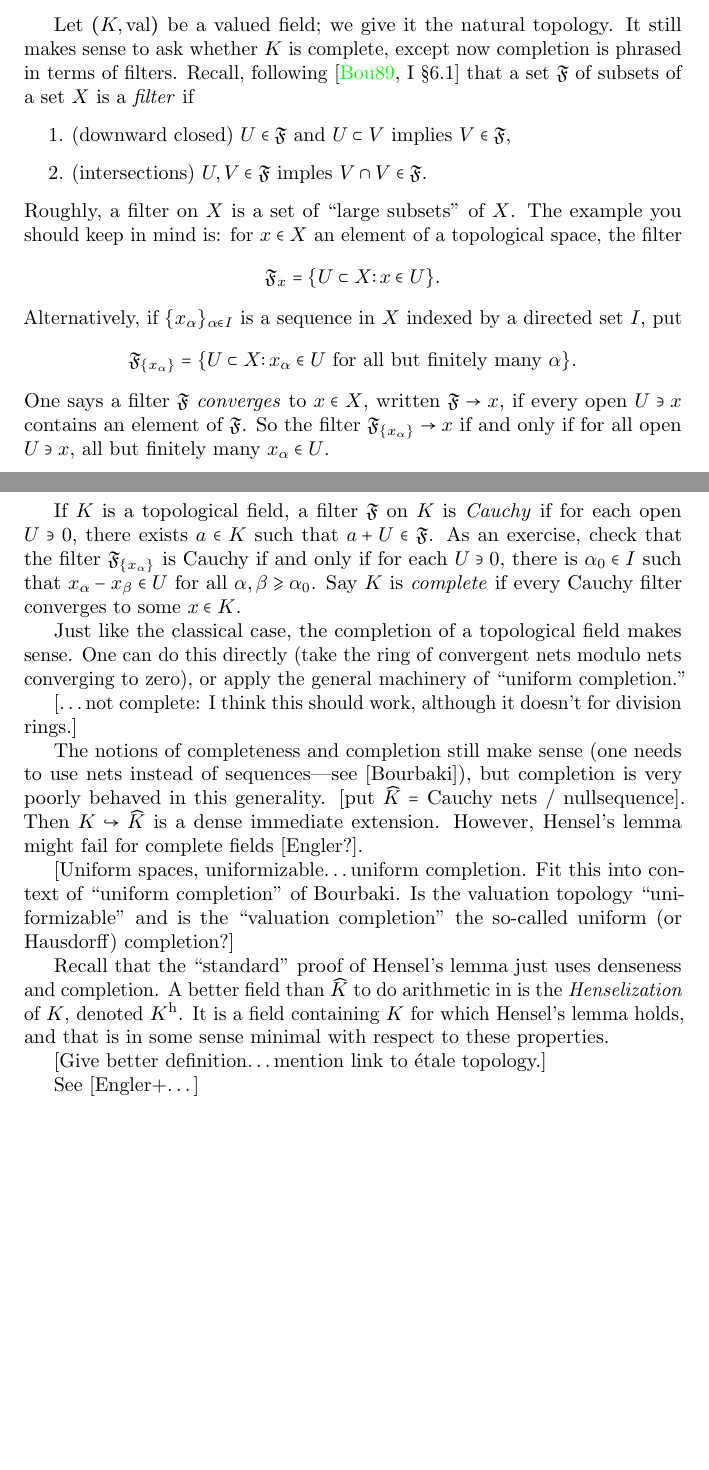
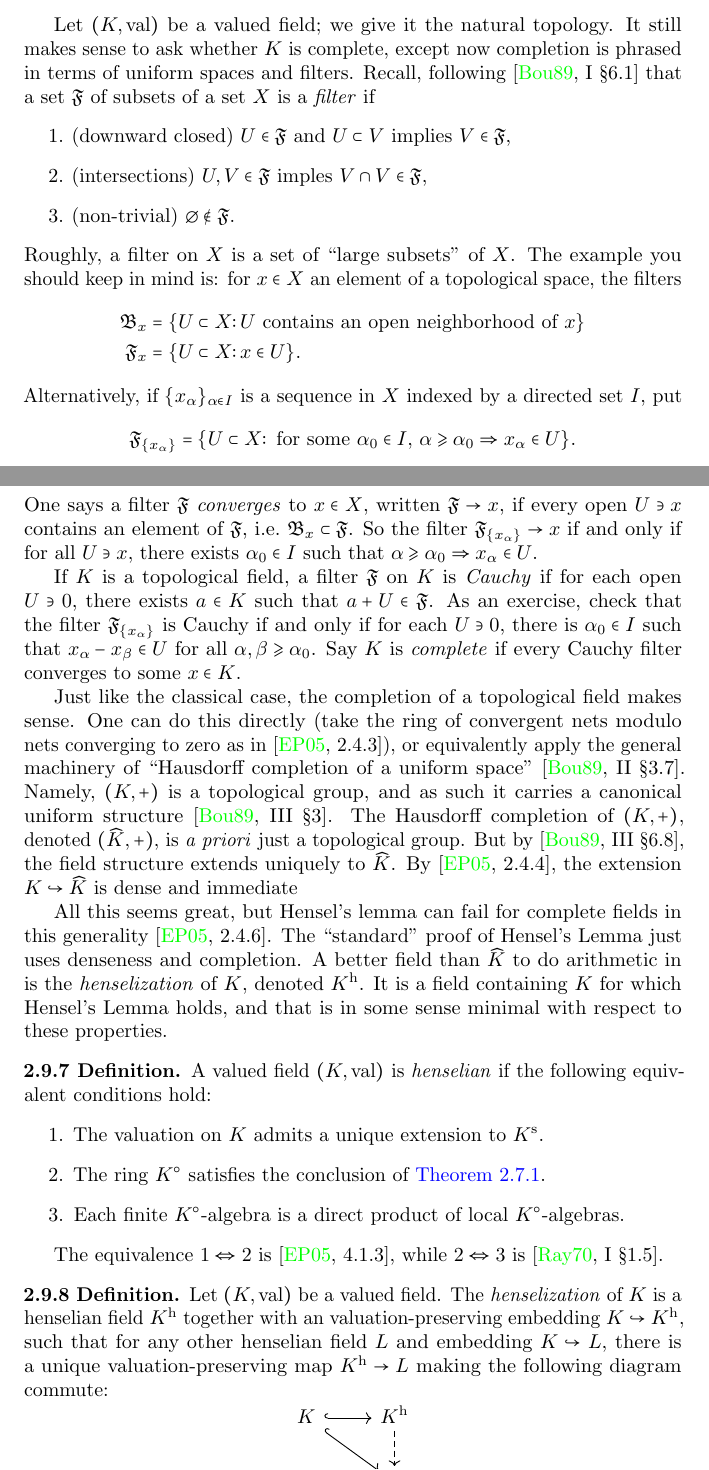
Before and after one commit to 2lambda123/7350, a LaTeX document (7350.tex, which reads 2-foundations.tex, 7350.sty): two parts of pages 24 and 25 of 29, joined at a grey line, cut so that both start at the same text, the shorter picture padded with empty space. Compiled offline with pdfLaTeX.

Commit message:
cleaned up

```diff
--- a/2-foundations.tex
+++ b/2-foundations.tex
@@ -1143,7 +1143,7 @@ This is \cite[B.1]{engler-prestel}.
 
 Let $(K,\valuation)$ be a valued field; we give it the natural topology. It
 still makes sense to ask whether $K$ is complete, except now completion is
-phrased in terms of filters. Recall, following
+phrased in terms of uniform spaces and filters. Recall, following
 \cite[I \S 6.1]{bourbaki-gentop1} that a set $\fF$ of subsets of a set $X$ is
 a \emph{filter} if
 \begin{enumerate}
@@ -1153,23 +1153,29 @@ $U\in \fF$ and $U\subset V$ implies $V\in \fF$,
 
 \item
 (intersections)
-$U,V\in \fF$ imples $V\cap V\in \fF$.
+$U,V\in \fF$ imples $V\cap V\in \fF$,
+
+\item
+(non-trivial)
+$\varnothing\notin \fF$.
 \end{enumerate}
 Roughly, a filter on $X$ is a set of ``large subsets'' of $X$. The example you
 should keep in mind is: for $x\in X$ an element of a topological space, the
-filter
+filters
+\begin{align*}
+  \fB_x &= \{U\subset X\colon U\text{ contains an open neighborhood of }x\} \\
+  \fF_x &= \{U\subset X\colon x\in U\} .
+\end{align*}
+Alternatively, if $\{x_\alpha\}_{\alpha\in I}$ is a sequence in $X$ indexed by
+a directed set $I$, put
 \[
-  \fF_x = \{U\subset X\colon x\in U\} .
-\]
-Alternatively, if $\{x_\alpha\}_{\alpha\in I}$ is a sequence in $X$ indexed
-by a directed set $I$, put
-\[
-  \fF_{\{x_\alpha\}} = \{U\subset X\colon x_\alpha\in U\text{ for all but finitely many }\alpha\} .
+  \fF_{\{x_\alpha\}} = \{U\subset X\colon \text{ for some $\alpha_0\in I$, $\alpha\geqslant \alpha_0\Rightarrow x_\alpha\in U$}\} .
 \]
 One says a filter $\fF$ \emph{converges} to $x\in X$, written $\fF\to x$, if
-every open $U\ni x$ contains an element of $\fF$. So the filter
-$\fF_{\{x_\alpha\}}\to x$ if and only if for all open $U\ni x$, all but
-finitely many $x_\alpha\in U$.
+every open $U\ni x$ contains an element of $\fF$, i.e.~$\fB_x\subset \fF$. So
+the filter $\fF_{\{x_\alpha\}}\to x$ if and only if for all $U\ni x$, there
+exists $\alpha_0\in I$ such that
+$\alpha\geqslant \alpha_0\Rightarrow x_\alpha\in U$.
 
 If $K$ is a topological field, a filter $\fF$ on $K$ is \emph{Cauchy} if for
 each open $U\ni 0$, there exists $a\in K$ such that $a+U\in \fF$. As an
@@ -1180,31 +1186,55 @@ $x_\alpha-x_\beta\in U$ for all $\alpha,\beta\geqslant \alpha_0$. Say $K$ is
 
 Just like the classical case, the completion of a topological field makes
 sense. One can do this directly (take the ring of convergent nets modulo nets
-converging to zero), or apply the general machinery of ``uniform completion.''
+converging to zero as in \cite[2.4.3]{engler-prestel}), or equivalently apply
+the general machinery of ``Hausdorff completion of a uniform space''
+\cite[II \S 3.7]{bourbaki-gentop1}. Namely, $(K,+)$ is a topological group,
+and as such it carries a canonical uniform structure
+\cite[III \S 3]{bourbaki-gentop1}. The Hausdorff completion of $(K,+)$, denoted
+$(\widehat K,+)$, is \emph{a priori} just a topological group. But by
+\cite[III \S 6.8]{bourbaki-gentop1}, the field structure extends uniquely to
+$\widehat K$. By \cite[2.4.4]{engler-prestel}, the extension
+$K\hookrightarrow \widehat K$ is dense and immediate
 
-[\ldots not complete: I think this should work, although it doesn't for
-division rings.]
+All this seems great, but Hensel's lemma can fail for complete fields in this
+generality \cite[2.4.6]{engler-prestel}. The ``standard'' proof of Hensel's
+Lemma just uses denseness and completion. A better field than $\widehat K$ to
+do arithmetic in is the \emph{henselization} of $K$, denoted
+$K^\henselization$. It is a field containing $K$ for which Hensel's Lemma
+holds, and that is in some sense minimal with respect to these properties.
 
-The notions of completeness and completion still make sense (one needs to use
-nets instead of sequences---see [Bourbaki]), but completion is very poorly
-behaved in this generality. [put $\widehat K=$ Cauchy nets / nullsequence].
-Then $K\hookrightarrow \widehat K$ is a dense immediate extension. However,
-Hensel's lemma might fail for complete fields [Engler?].
+\begin{definition}
+A valued field $(K,\valuation)$ is \emph{henselian} if the following equivalent
+conditions hold:
+\begin{enumerate}
+\item
+The valuation on $K$ admits a unique extension to $K^\separable$.
 
-[Uniform spaces, uniformizable\ldots uniform completion. Fit this into
-context of ``uniform completion'' of Bourbaki. Is the valuation topology
-``uniformizable'' and is the ``valuation completion'' the so-called
-uniform (or Hausdorff) completion?]
+\item
+The ring $K^\circ$ satisfies the conclusion of \autoref{thm:Hensel}.
 
-Recall that the ``standard'' proof of Hensel's lemma just uses denseness and
-completion. A better field than $\widehat K$ to do arithmetic in is the
-\emph{Henselization} of $K$, denoted $K^\henselization$. It is a field
-containing $K$ for which Hensel's lemma holds, and that is in some sense
-minimal with respect to these properties.
+\item
+Each finite $K^\circ$-algebra is a direct product of local $K^\circ$-algebras.
+\end{enumerate}
+\end{definition}
 
-[Give better definition\ldots mention link to \'etale topology.]
+The equivalence $1\Leftrightarrow 2$ is \cite[4.1.3]{engler-prestel}, while
+$2\Leftrightarrow 3$ is \cite[I \S 1.5]{raynaud-1970}.
 
-See [Engler+\ldots]
+\begin{definition}
+Let $(K,\valuation)$ be a valued field. The \emph{henselization} of $K$ is
+a henselian field $K^\henselization$ together with an valuation-preserving
+embedding $K\hookrightarrow K^\henselization$, such that for any other
+henselian field $L$ and embedding $K\hookrightarrow L$, there is a unique
+valuation-preserving map $K^\henselization\to L$ making the following diagram
+commute:
+\[\begin{tikzcd}
+  K\ar[r, hook] \ar[dr, hook]
+    & K^\henselization \ar[d, dashed] \\
+  & L
+\end{tikzcd}
+\]
+\end{definition}
 
 \begin{proposition}
 Let $K$ be a valued field. Then
--- a/7350.sty
+++ b/7350.sty
@@ -12,6 +12,7 @@
 	\newcommand{\cY}{\mathcal{Y}}
 	\newcommand{\cZ}{\mathcal{Z}}
 
+	\newcommand{\fB}{\mathfrak{B}}
 	\newcommand{\fm}{\mathfrak{m}}
 	\newcommand{\fF}{\mathfrak{F}}
 	\newcommand{\fX}{\mathfrak{X}}
@@ -38,6 +39,7 @@
 	\newcommand{\laurent}[1]{(\!( #1)\!)} % field of Laurent series
 	\newcommand{\pow}[1]{\left\llbracket #1\right\rrbracket} % formal power series
 	\newcommand{\puiseaux}[1]{\{\!\!\{#1\}\!\!\}}
+	\newcommand{\separable}{\mathrm{s}}
 
 % environments
 	\swapnumbers
```
Also changed, not shown: 7350.bib (+9 -0 lines), 2-foundations.tex (16 more changed lines).
